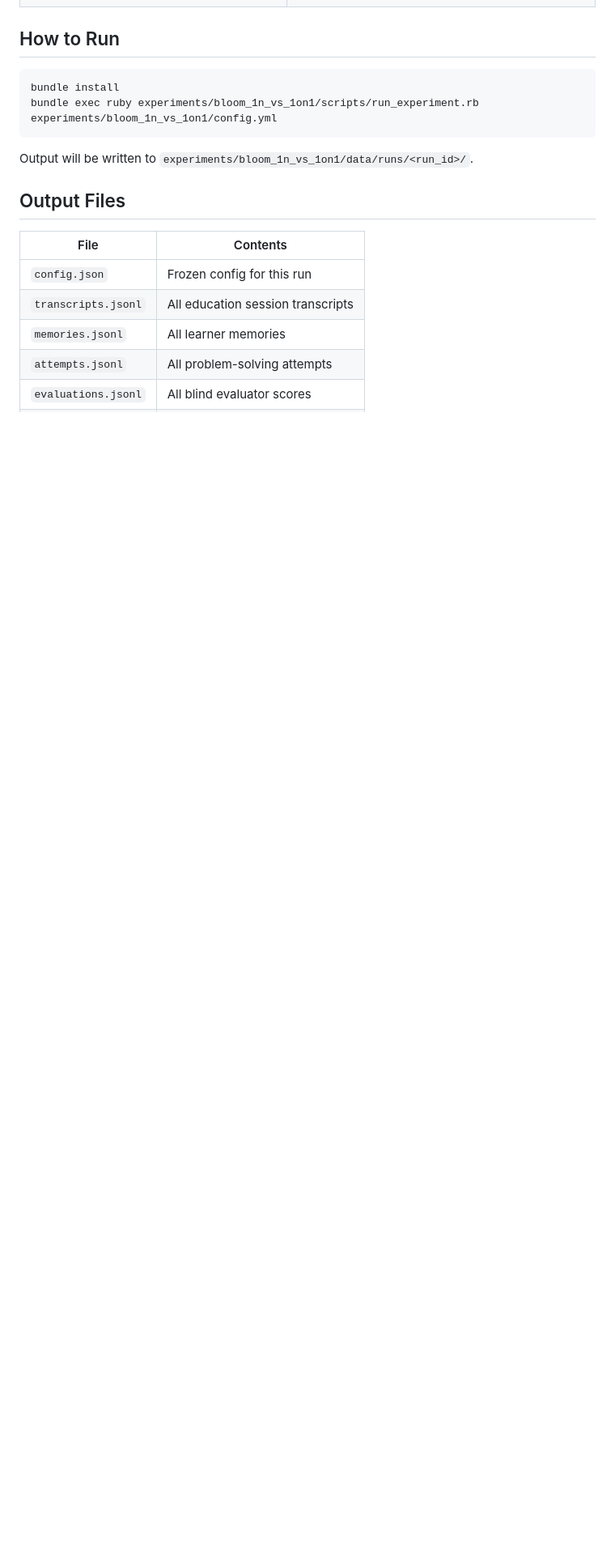
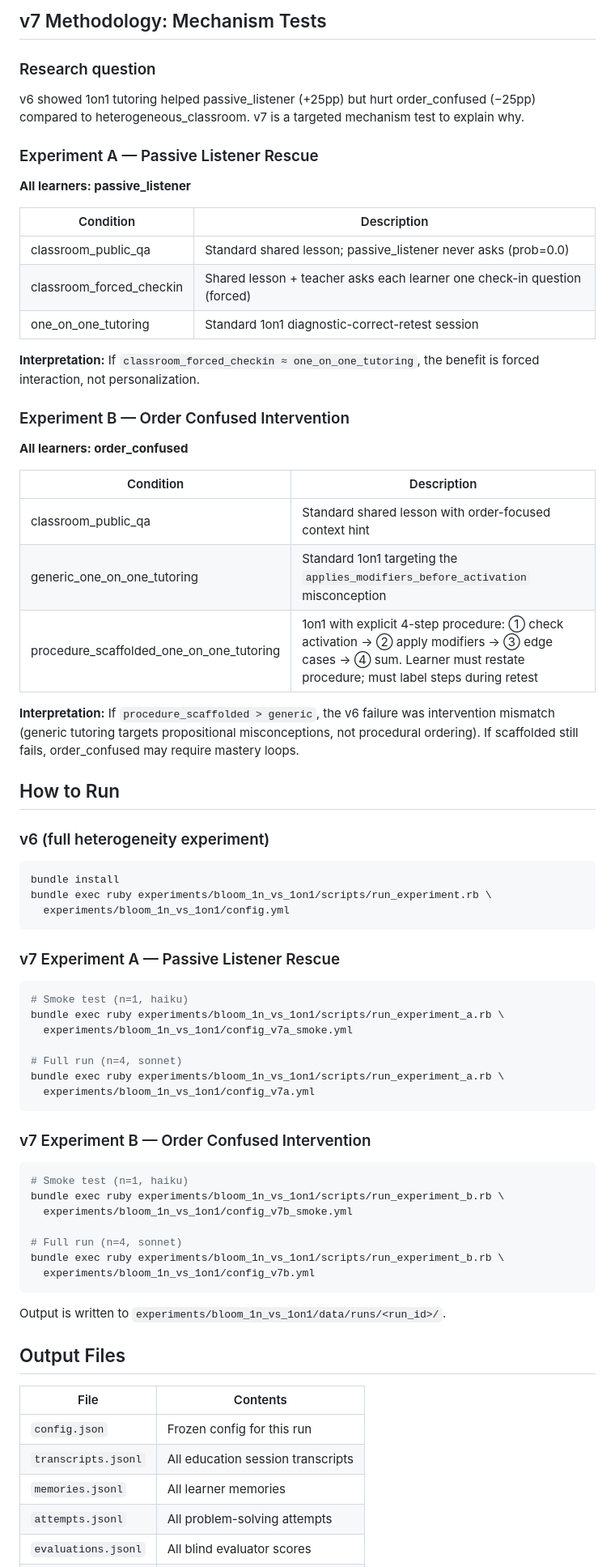
Before and after one commit to geeknees/Agent-Based-Theory-Testing-2-Sigma-Problem, a Markdown page: experiments/bloom_1n_vs_1on1/README.md, the part around one of its changes. Shown at 81% size. Drawn GitHub-style; blank space fills up the shorter version.

Commit message:
docs: update README with v6 learner types and v7 mechanism test design

````diff
--- a/experiments/bloom_1n_vs_1on1/README.md
+++ b/experiments/bloom_1n_vs_1on1/README.md
@@ -102,11 +156,68 @@ Tutoring learners use the **same profiles as heterogeneous_classroom** for direc
+## v7 Methodology: Mechanism Tests
+
+### Research question
+
+v6 showed 1on1 tutoring helped passive_listener (+25pp) but hurt order_confused (−25pp) compared to heterogeneous_classroom. v7 is a targeted mechanism test to explain why.
+
+### Experiment A — Passive Listener Rescue
+
+**All learners: passive_listener**
+
+| Condition | Description |
+|-----------|-------------|
+| classroom_public_qa | Standard shared lesson; passive_listener never asks (prob=0.0) |
+| classroom_forced_checkin | Shared lesson + teacher asks each learner one check-in question (forced) |
+| one_on_one_tutoring | Standard 1on1 diagnostic-correct-retest session |
+
+**Interpretation:** If `classroom_forced_checkin ≈ one_on_one_tutoring`, the benefit is forced interaction, not personalization.
+
+### Experiment B — Order Confused Intervention
+
+**All learners: order_confused**
+
+| Condition | Description |
+|-----------|-------------|
+| classroom_public_qa | Standard shared lesson with order-focused context hint |
+| generic_one_on_one_tutoring | Standard 1on1 targeting the `applies_modifiers_before_activation` misconception |
+| procedure_scaffolded_one_on_one_tutoring | 1on1 with explicit 4-step procedure: ① check activation → ② apply modifiers → ③ edge cases → ④ sum. Learner must restate procedure; must label steps during retest |
+
+**Interpretation:** If `procedure_scaffolded > generic`, the v6 failure was intervention mismatch (generic tutoring targets propositional misconceptions, not procedural ordering). If scaffolded still fails, order_confused may require mastery loops.
+
 ## How to Run
+
+### v6 (full heterogeneity experiment)
 
 ```bash
 bundle install
-bundle exec ruby experiments/bloom_1n_vs_1on1/scripts/run_experiment.rb experiments/bloom_1n_vs_1on1/config.yml
+bundle exec ruby experiments/bloom_1n_vs_1on1/scripts/run_experiment.rb \
+  experiments/bloom_1n_vs_1on1/config.yml
 ```
 
-Output will be written to `experiments/bloom_1n_vs_1on1/data/runs/<run_id>/`.
+### v7 Experiment A — Passive Listener Rescue
+
+```bash
+# Smoke test (n=1, haiku)
+bundle exec ruby experiments/bloom_1n_vs_1on1/scripts/run_experiment_a.rb \
+  experiments/bloom_1n_vs_1on1/config_v7a_smoke.yml
+
+# Full run (n=4, sonnet)
+bundle exec ruby experiments/bloom_1n_vs_1on1/scripts/run_experiment_a.rb \
+  experiments/bloom_1n_vs_1on1/config_v7a.yml
+```
+
+### v7 Experiment B — Order Confused Intervention
+
+```bash
+# Smoke test (n=1, haiku)
+bundle exec ruby experiments/bloom_1n_vs_1on1/scripts/run_experiment_b.rb \
+  experiments/bloom_1n_vs_1on1/config_v7b_smoke.yml
+
+# Full run (n=4, sonnet)
+bundle exec ruby experiments/bloom_1n_vs_1on1/scripts/run_experiment_b.rb \
+  experiments/bloom_1n_vs_1on1/config_v7b.yml
+```
+
+Output is written to `experiments/bloom_1n_vs_1on1/data/runs/<run_id>/`.
 
 ## Output Files
 
````
Also changed, not shown: other parts of experiments/bloom_1n_vs_1on1/README.md (+54 -0 lines).
